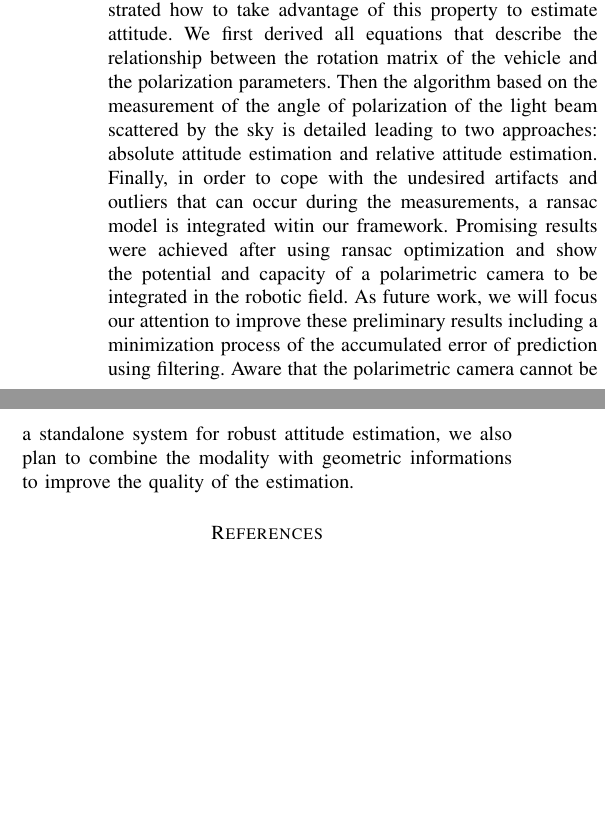
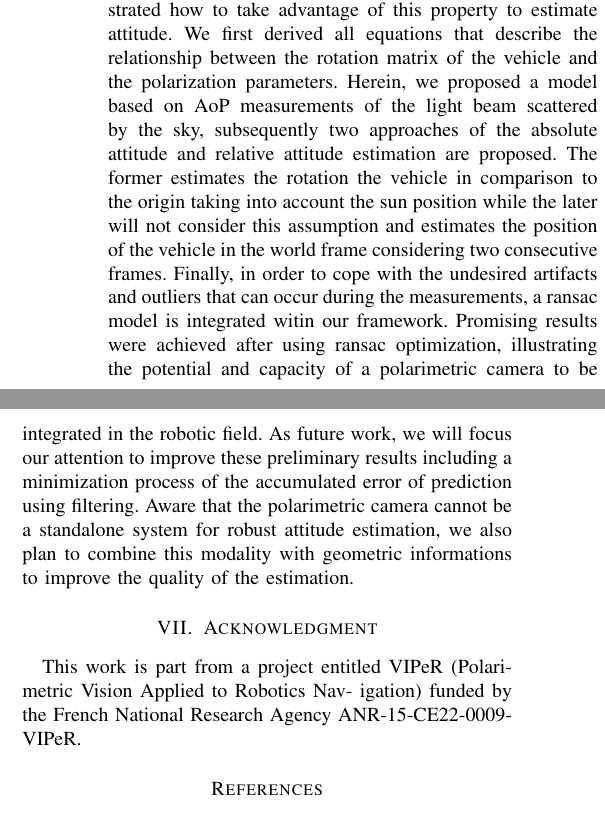
Before and after one commit to I2Cvb/iros_2018, a LaTeX paper (main.tex, which reads content/conclusion/conclusion.tex): two parts of the columns of page 6 of 7, joined at a grey line, cut so that both start at the same text, the shorter picture padded with empty space. Compiled offline with pdfLaTeX.

Commit message:
conclusion and akn

```diff
--- a/content/conclusion/conclusion.tex
+++ b/content/conclusion/conclusion.tex
@@ -6,20 +6,32 @@ polarization pattern of the sky.  Contrary to conventional cameras,
 polarimetric cameras can exploit part of images that represent the sky and we
 have demonstrated how to take advantage of this property to estimate
 attitude. We first derived all equations that describe the relationship between
-the rotation matrix of the vehicle and the polarization parameters. Then the
-algorithm based on the measurement of the angle of polarization of the light
-beam scattered by the sky is detailed leading to two approaches: absolute
-attitude estimation and relative attitude estimation.  Finally, in order to
-cope with the undesired artifacts and outliers that can occur during the
-measurements, a ransac model is integrated witin our framework.  Promising
-results were achieved after using ransac optimization and show the potential
-and capacity of a polarimetric camera to be integrated in the robotic field.
-As future work, we will focus our attention to improve these preliminary
-results including a minimization process of the accumulated error of prediction
-using filtering. Aware that the polarimetric camera cannot be a standalone
-system for robust attitude estimation, we also plan to combine the modality
-with geometric informations to improve the quality of the estimation.
+the rotation matrix of the vehicle and the polarization parameters.
+% Then the algorithm based on the \gls{aop} measurements of the light
+% beam scattered by the sky is detailed leading to two approaches: absolute
+% attitude estimation and relative attitude estimation.
+Herein, we proposed a model based on \gls{aop} measurements of the light beam
+scattered by the sky, subsequently two approaches of the absolute attitude and
+relative attitude estimation are proposed.  The former estimates the rotation
+the vehicle in comparison to the origin taking into account the sun position
+while the later will not consider this assumption and estimates the position of
+the vehicle in the world frame considering two consecutive frames.
+Finally, in order to cope with the undesired artifacts and outliers that can
+occur during the measurements, a ransac model is integrated witin our
+framework.  Promising results were achieved after using ransac optimization,
+illustrating the potential and capacity of a polarimetric camera to be
+integrated in the robotic field.  As future work, we will focus our attention
+to improve these preliminary results including a minimization process of the
+accumulated error of prediction using filtering. Aware that the polarimetric
+camera cannot be a standalone system for robust attitude estimation, we also
+plan to combine this modality with geometric informations to improve the quality
+of the estimation.
 
+
+\section{Acknowledgment}
+\label{sec:ack}
+This work is part from a project entitled VIPeR (Polarimetric Vision Applied to Robotics Nav-
+igation) funded by the French National Research Agency ANR-15-CE22-0009-VIPeR.
 
 
 %%% Local Variables:
```
Also changed, not shown: content/method/partIV.tex (+8 -5 lines).
